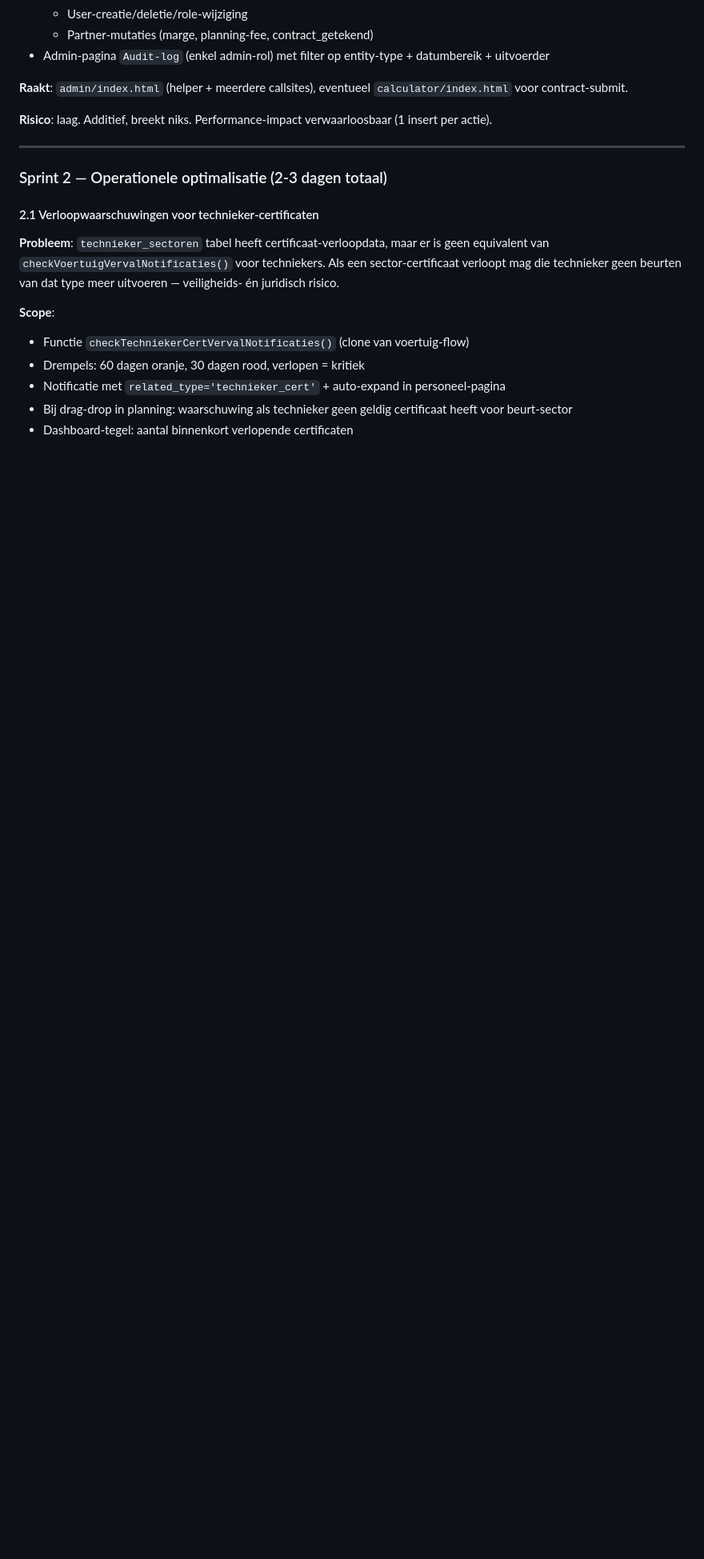
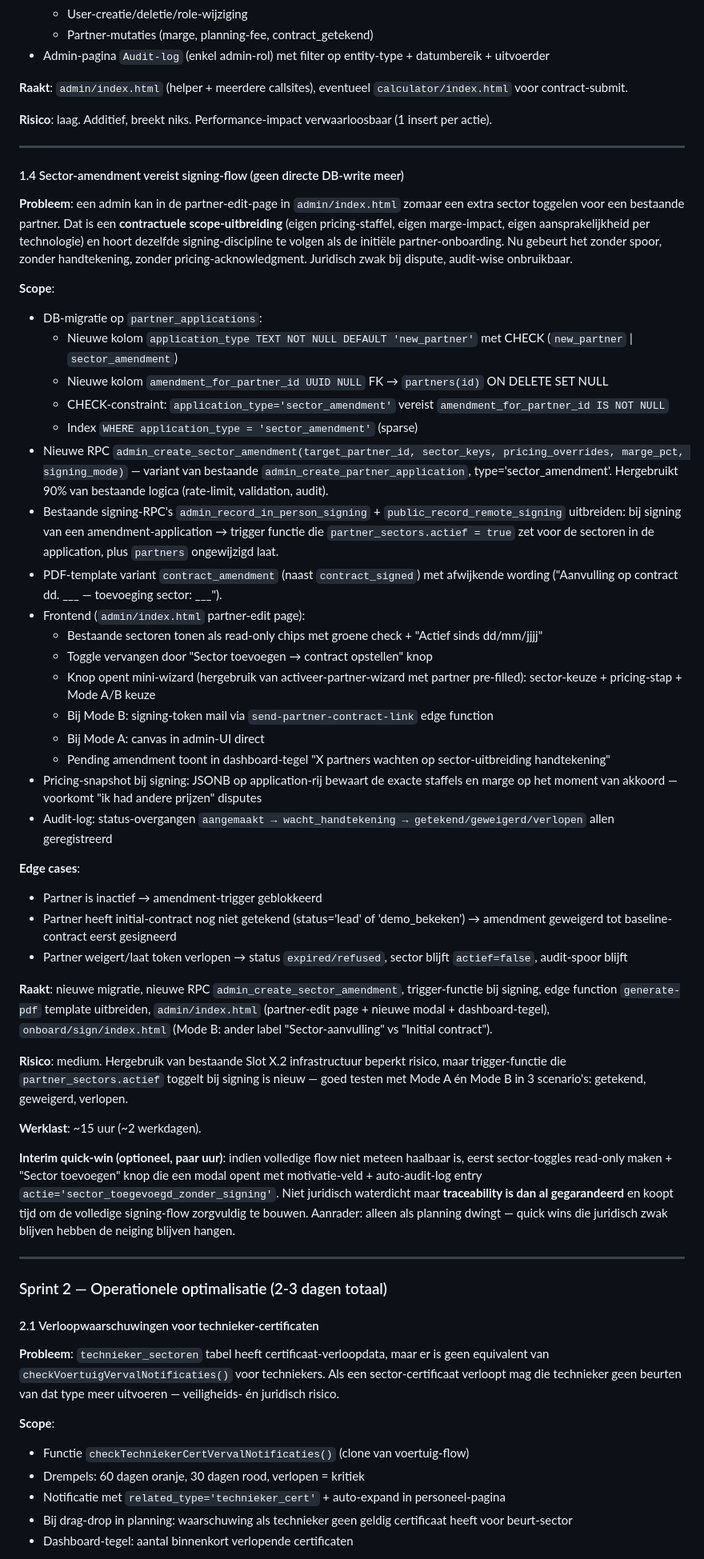
Before and after one commit to Extanore/Flancco-tools, a Markdown page: PLAN.md, the part around one of its changes. Shown at 80% size. GitHub-like rendering; blank space fills up the shorter version.

Commit message:
plan: voeg item 1.4 toe — sector-amendment vereist signing-flow (#14)
Sprint 1 (juridische hardening) krijgt nieuw item 1.4: een admin kan
momenteel zomaar een extra sector toggelen voor een bestaande partner,
zonder spoor, handtekening of pricing-acknowledgment. Dat is een
contractuele scope-uitbreiding en hoort dezelfde signing-discipline te
volgen als initial onboarding (Slot X.2).

Voorstel uit feedback-discussie:
- DB: 2 nieuwe kolommen op `partner_applications` (application_type
  ENUM + amendment_for_partner_id) — hergebruikt 90% van bestaande
  Slot X.2 infrastructuur i.p.v. parallel sub-systeem op te zetten
- RPC: `admin_create_sector_amendment` als variant
- Trigger bij signing: `partner_sectors.actief = true` zetten voor
  sectoren in het amendment, partner-record blijft ongewijzigd
- Frontend: bestaande sector-toggles read-only + "Sector toevoegen"
  knop opent mini-wizard (hergebruikt activeer-partner UI)
- Pricing-snapshot in JSONB voor latere dispute-verdediging

Werklast ~15u (2 dagen). Interim quick-win gedocumenteerd voor het
geval volledige flow niet meteen haalbaar is.

Sprint 1 totaal bijgewerkt van 3 items (1-2 dagen) naar 4 items
(3-4 dagen). Prioriteitsvolgorde: 1.4 ná 1.3 zodat audit-log-helpers
uit 1.3 hergebruikt worden voor sterk amendment-audit-spoor.

Co-authored-by: gillian geernaert <gilliangeernaert@MacBook-Pro.local>
Co-authored-by: Claude Opus 4.7 <noreply@anthropic.com>

```diff
--- a/PLAN.md
+++ b/PLAN.md
@@ -100,6 +100,43 @@ Volledig geaudit op 2026-04-23. De volgende capaciteiten zijn productieklaar aan
 **Raakt**: `admin/index.html` (helper + meerdere callsites), eventueel `calculator/index.html` voor contract-submit.
 
 **Risico**: laag. Additief, breekt niks. Performance-impact verwaarloosbaar (1 insert per actie).
+
+---
+
+#### 1.4 Sector-amendment vereist signing-flow (geen directe DB-write meer)
+**Probleem**: een admin kan in de partner-edit-page in `admin/index.html` zomaar een extra sector toggelen voor een bestaande partner. Dat is een **contractuele scope-uitbreiding** (eigen pricing-staffel, eigen marge-impact, eigen aansprakelijkheid per technologie) en hoort dezelfde signing-discipline te volgen als de initiële partner-onboarding. Nu gebeurt het zonder spoor, zonder handtekening, zonder pricing-acknowledgment. Juridisch zwak bij dispute, audit-wise onbruikbaar.
+
+**Scope**:
+- DB-migratie op `partner_applications`:
+  - Nieuwe kolom `application_type TEXT NOT NULL DEFAULT 'new_partner'` met CHECK (`new_partner` | `sector_amendment`)
+  - Nieuwe kolom `amendment_for_partner_id UUID NULL` FK → `partners(id)` ON DELETE SET NULL
+  - CHECK-constraint: `application_type='sector_amendment'` vereist `amendment_for_partner_id IS NOT NULL`
+  - Index `WHERE application_type = 'sector_amendment'` (sparse)
+- Nieuwe RPC `admin_create_sector_amendment(target_partner_id, sector_keys, pricing_overrides, marge_pct, signing_mode)` — variant van bestaande `admin_create_partner_application`, type='sector_amendment'. Hergebruikt 90% van bestaande logica (rate-limit, validation, audit).
+- Bestaande signing-RPC's `admin_record_in_person_signing` + `public_record_remote_signing` uitbreiden: bij signing van een amendment-application → trigger functie die `partner_sectors.actief = true` zet voor de sectoren in de application, plus `partners` ongewijzigd laat.
+- PDF-template variant `contract_amendment` (naast `contract_signed`) met afwijkende wording ("Aanvulling op contract dd. ___ — toevoeging sector: ___").
+- Frontend (`admin/index.html` partner-edit page):
+  - Bestaande sectoren tonen als read-only chips met groene check + "Actief sinds dd/mm/jjjj"
+  - Toggle vervangen door "Sector toevoegen → contract opstellen" knop
+  - Knop opent mini-wizard (hergebruik van activeer-partner-wizard met partner pre-filled): sector-keuze + pricing-stap + Mode A/B keuze
+  - Bij Mode B: signing-token mail via `send-partner-contract-link` edge function
+  - Bij Mode A: canvas in admin-UI direct
+  - Pending amendment toont in dashboard-tegel "X partners wachten op sector-uitbreiding handtekening"
+- Pricing-snapshot bij signing: JSONB op application-rij bewaart de exacte staffels en marge op het moment van akkoord — voorkomt "ik had andere prijzen" disputes
+- Audit-log: status-overgangen `aangemaakt → wacht_handtekening → getekend/geweigerd/verlopen` allen geregistreerd
+
+**Edge cases**:
+- Partner is inactief → amendment-trigger geblokkeerd
+- Partner heeft initial-contract nog niet getekend (status='lead' of 'demo_bekeken') → amendment geweigerd tot baseline-contract eerst gesigneerd
+- Partner weigert/laat token verlopen → status `expired/refused`, sector blijft `actief=false`, audit-spoor blijft
+
+**Raakt**: nieuwe migratie, nieuwe RPC `admin_create_sector_amendment`, trigger-functie bij signing, edge function `generate-pdf` template uitbreiden, `admin/index.html` (partner-edit page + nieuwe modal + dashboard-tegel), `onboard/sign/index.html` (Mode B: ander label "Sector-aanvulling" vs "Initial contract").
+
+**Risico**: medium. Hergebruik van bestaande Slot X.2 infrastructuur beperkt risico, maar trigger-functie die `partner_sectors.actief` toggelt bij signing is nieuw — goed testen met Mode A én Mode B in 3 scenario's: getekend, geweigerd, verlopen.
+
+**Werklast**: ~15 uur (~2 werkdagen).
+
+**Interim quick-win (optioneel, paar uur)**: indien volledige flow niet meteen haalbaar is, eerst sector-toggles read-only maken + "Sector toevoegen" knop die een modal opent met motivatie-veld + auto-audit-log entry `actie='sector_toegevoegd_zonder_signing'`. Niet juridisch waterdicht maar **traceability is dan al gegarandeerd** en koopt tijd om de volledige signing-flow zorgvuldig te bouwen. Aanrader: alleen als planning dwingt — quick wins die juridisch zwak blijven hebben de neiging blijven hangen.
 
 ---
 
```
Also changed, not shown: other parts of PLAN.md (+6 -6 lines).
